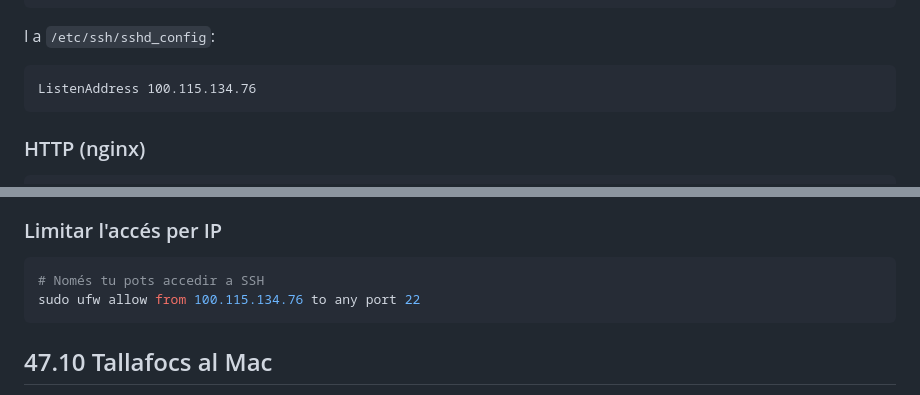
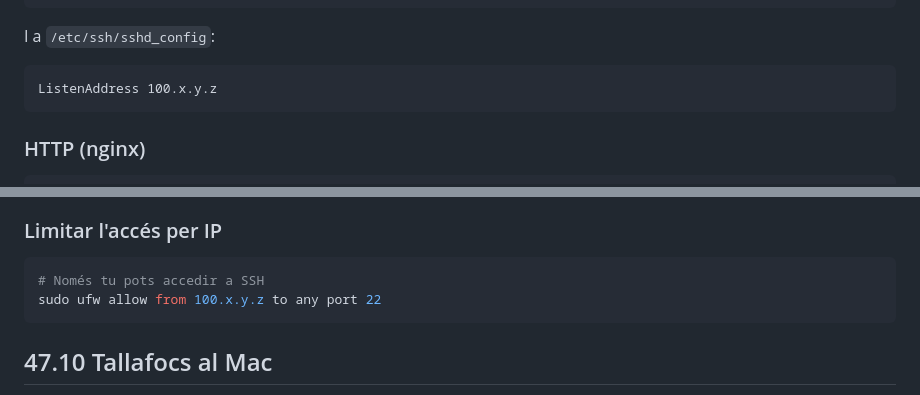
Before and after one commit to BernatMora/bernatlab, a Markdown page: book/chapters/47-fail2ban-tallafocs.md, 2 parts joined by grey strips. GitHub-like rendering.

Commit message:
docs: anonymize internal Tailscale addresses

````diff
--- a/book/chapters/47-fail2ban-tallafocs.md
+++ b/book/chapters/47-fail2ban-tallafocs.md
@@ -94,7 +94,7 @@ ExecStart=/usr/sbin/sshd -D -i -e -f /etc/ssh/sshd_config
 I a `/etc/ssh/sshd_config`:
 
 ```
-ListenAddress 100.115.134.76
+ListenAddress 100.x.y.z
 ```
 
 ### HTTP (nginx)
@@ -273,7 +273,7 @@ sudo ufw status verbose
 
 ```bash
 # Només tu pots accedir a SSH
-sudo ufw allow from 100.115.134.76 to any port 22
+sudo ufw allow from 100.x.y.z to any port 22
 ```
 
 ## 47.10 Tallafocs al Mac
````
